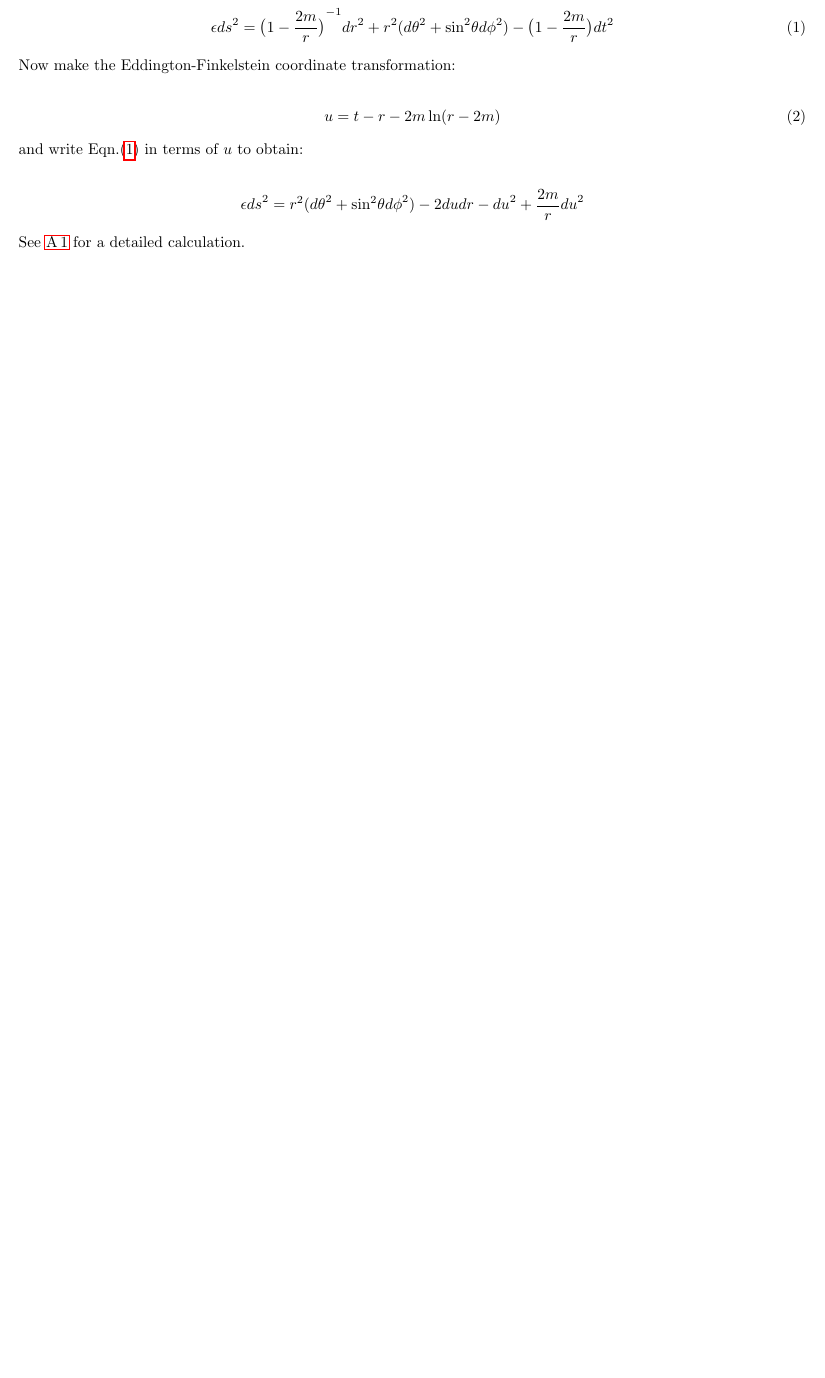
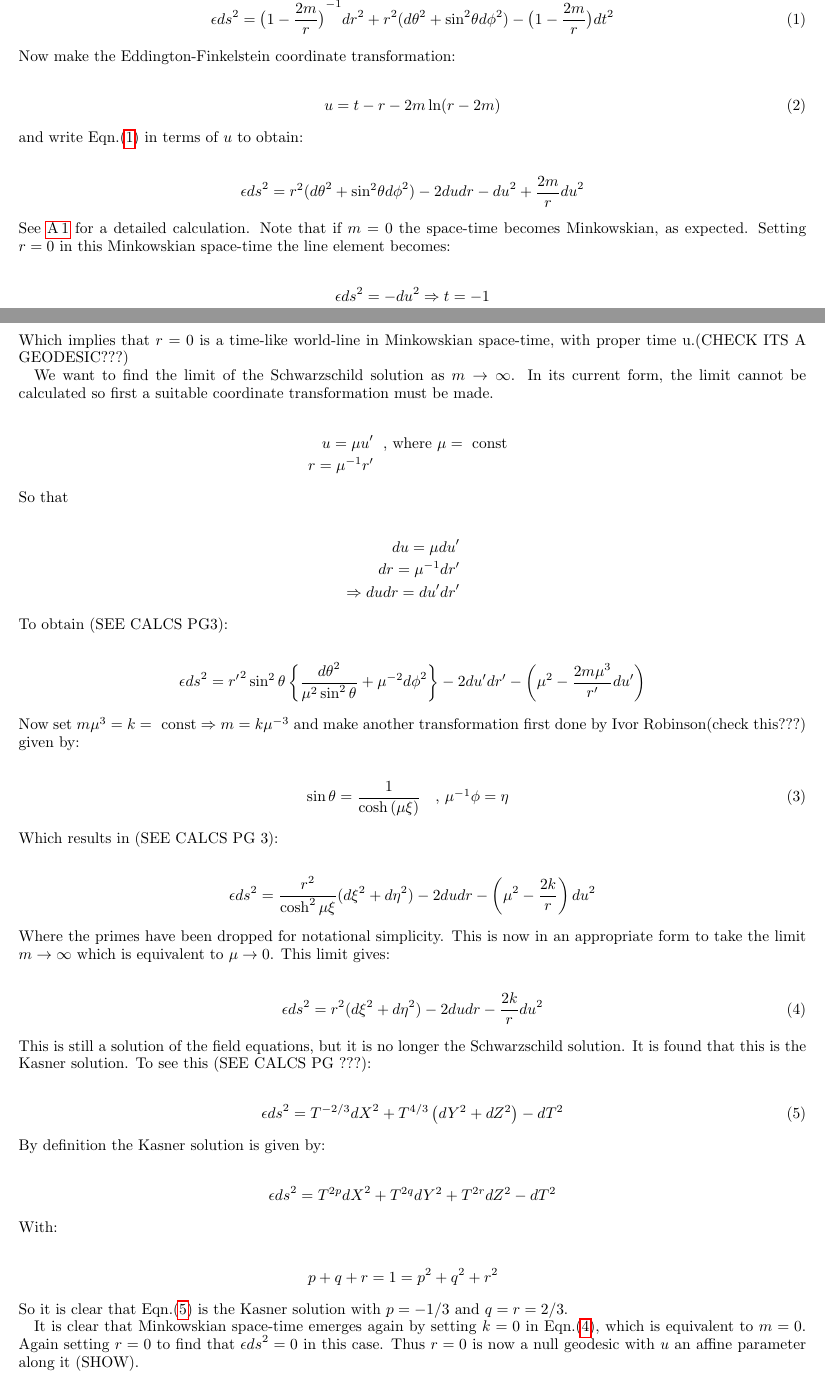
Before and after one commit to kevinkraft/TP_Project, a LaTeX paper (Tex/main.tex, which reads Tex/Reparameterise_Schwarzschild_Solution.tex): part of page 3 of 4 before the commit and two parts of pages 3 and 4 of 5 after it, the two joined at a grey line, cut so that both start at the same text, the shorter picture padded with empty space. Compiled offline with pdfLaTeX.

Commit message:
finised first draft of first meeting, one calculation I couldnt do, the calculations still need to be written into latex, but this can wait till the end, have to decide if I want to put them in an Appendix or not.

```diff
--- a/Tex/Reparameterise_Schwarzschild_Solution.tex
+++ b/Tex/Reparameterise_Schwarzschild_Solution.tex
@@ -20,4 +20,69 @@ u = t - r - 2m \ln(r - 2m)
 \epsilon {ds}^{2} = r^2 ({d\theta}^2 + {{\sin}^2 \theta}{d \phi}^2) - 2 du dr - {du}^{2} + \frac{2m}{r} {du}^{2}
 \end{equation*}
 
-\noindent See \ref{Appendix_Ed-Fin_trans} for a detailed calculation.
+\noindent See \ref{Appendix_Ed-Fin_trans} for a detailed calculation. Note that if $m = 0$ the space-time becomes Minkowskian, as expected. Setting $r = 0$ in this Minkowskian space-time the line element becomes:
+
+$$ \epsilon {ds}^2 = - {du}^{2} \Rightarrow t = -1$$
+
+\noindent Which implies that $r = 0$ is a time-like world-line in Minkowskian space-time, with proper time u.(CHECK ITS A GEODESIC???)
+
+We want to find the limit of the Schwarzschild solution as $m \rightarrow \infty$. In its current form, the limit cannot be calculated so first a suitable coordinate transformation must be made.
+
+\begin{eqnarray*}
+u = \mu u'        & \text{, where }  \mu = \text{ const}\\
+r = {\mu}^{-1} r' &
+\end{eqnarray*}
+
+\noindent So that
+
+\begin{eqnarray*}
+du = \mu du' \\
+dr = {\mu}^{-1} dr' \\
+\Rightarrow du dr = du' dr'
+\end{eqnarray*}
+
+\noindent To obtain (SEE CALCS PG3):
+
+\begin{equation*}
+\epsilon {ds}^2 = {r'}^2 \sin^2 \theta \left\{ \frac{{d\theta}^2}{\mu^2 \sin^2 \theta} +  \mu^{-2} {d \phi}^2 \right\} - 2 {du'} {dr'} - \left( \mu^2 - \frac{2 m \mu^3}{r'} {du'} \right)
+\end{equation*}
+
+\noindent Now set $m \mu^{3} = k = \text{ const} \Rightarrow m = k \mu^{-3}$ and make another transformation first done by Ivor Robinson(check this???) given by:
+
+\begin{eqnarray}
+\sin{\theta} = \frac{1}{\cosh{(\mu \xi)}} & \text{   ,    } \mu^{-1} \phi = \eta
+\end{eqnarray}
+
+\noindent Which results in (SEE CALCS PG 3):
+
+\begin{equation*}
+\epsilon {ds}^2 = \frac{r^2}{\cosh^{2}{\mu \xi}} ({d\xi}^2 + {d\eta}^2) - 2 {du}{dr} - \left( \mu^{2} - \frac{2k}{r} \right) {du}^2
+\end{equation*}
+
+\noindent Where the primes have been dropped for notational simplicity. This is now in an appropriate form to take the limit $m \rightarrow \infty$ which is equivalent to $\mu \rightarrow 0$. This limit gives:
+
+\begin{equation}\label{Kasner_after_limit}
+\epsilon {ds}^2 = r^2 ({d\xi}^2 + {d\eta}^2) - 2 {du}{dr} - \frac{2k}{r} {du}^2
+\end{equation}
+
+\noindent This is still a solution of the field equations, but it is no longer the Schwarzschild solution. It is found that this is the Kasner solution. To see this (SEE CALCS PG ???):
+
+\begin{equation}\label{Our_Kasner}
+\epsilon {ds}^2 = T^{-2/3} {dX}^2 + T^{4/3} \left( dY^2 + dZ^2 \right) - dT^2
+\end{equation}
+
+\noindent By definition the Kasner solution is given by:
+
+\begin{equation*}
+\epsilon {ds}^2 = T^{2p} {dX}^2 + T^{2q} dY^2 + T^{2r} dZ^2 - dT^2
+\end{equation*}
+
+\noindent With:
+
+\begin{eqnarray*}
+p + q + r = 1 = p^2 + q^2 + r^2
+\end{eqnarray*}
+
+\noindent So it is clear that Eqn.(\ref{Our_Kasner}) is the Kasner solution with $p = -1/3$ and $q = r = 2/3$.
+
+It is clear that Minkowskian space-time emerges again by setting $k = 0$ in Eqn.(\ref{Kasner_after_limit}), which is equivalent to $m = 0$. Again setting $r = 0$ to find that $\epsilon {ds}^2 = 0$ in this case. Thus $r = 0$ is now a null geodesic with $u$ an affine parameter along it (SHOW).
```
Also changed, not shown: Tex/Appendix.tex (+4 -1 lines), Tex/main.pdf, 6 other files.
